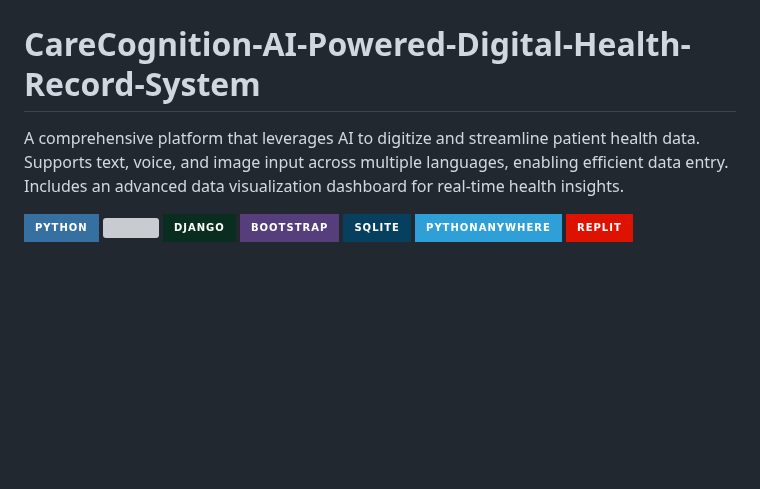
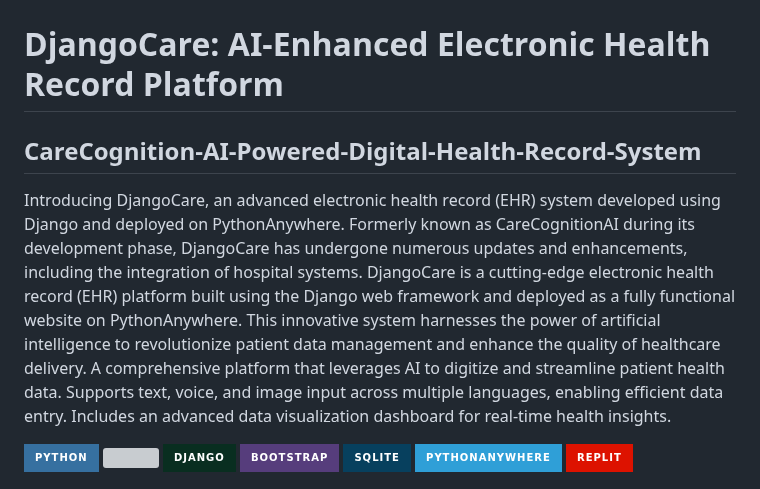
Before and after one commit to VasudevanS1906/CareCognition-AI-Powered-Digital-Health-Record-System, a Markdown page: README.md, the part around the change. Drawn GitHub-style; badges without logos; blank space fills up the shorter version; grey boxes are pictures that could not be loaded.

```diff
--- a/README.md
+++ b/README.md
@@ -1,6 +1,9 @@
 ![Screenshot](logo.png)
 
-# CareCognition-AI-Powered-Digital-Health-Record-System
+# DjangoCare: AI-Enhanced Electronic Health Record Platform
+## CareCognition-AI-Powered-Digital-Health-Record-System
+Introducing DjangoCare, an advanced electronic health record (EHR) system developed using Django and deployed on PythonAnywhere. Formerly known as CareCognitionAI during its development phase, DjangoCare has undergone numerous updates and enhancements, including the integration of hospital systems.
+DjangoCare is a cutting-edge electronic health record (EHR) platform built using the Django web framework and deployed as a fully functional website on PythonAnywhere. This innovative system harnesses the power of artificial intelligence to revolutionize patient data management and enhance the quality of healthcare delivery.
 A comprehensive platform that leverages AI to digitize and streamline patient health data. Supports text, voice, and image input across multiple languages, enabling efficient data entry. Includes an advanced data visualization dashboard for real-time health insights.
 
 ![Python](https://img.shields.io/badge/python-3670A0?style=for-the-badge&logo=python&logoColor=ffdd54) ![](https://img.shields.io/pypi/pyversions/django)
```
